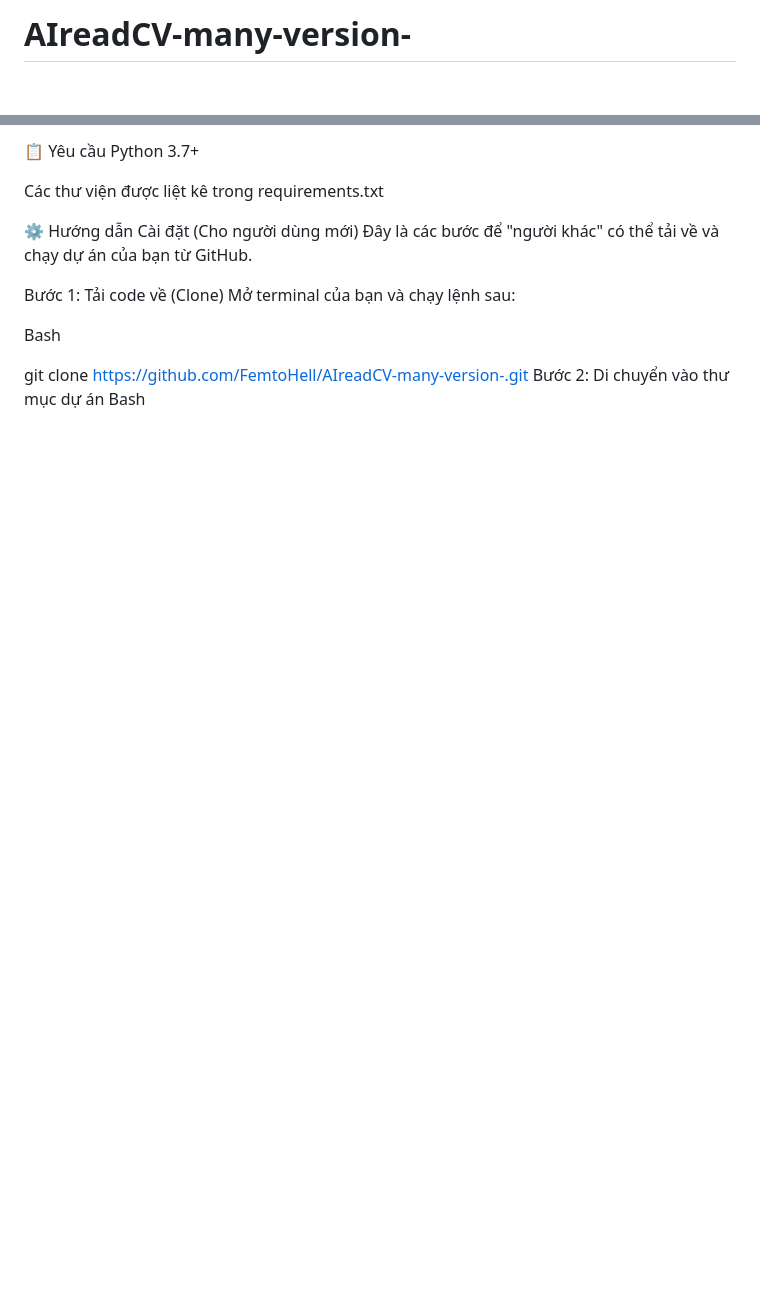
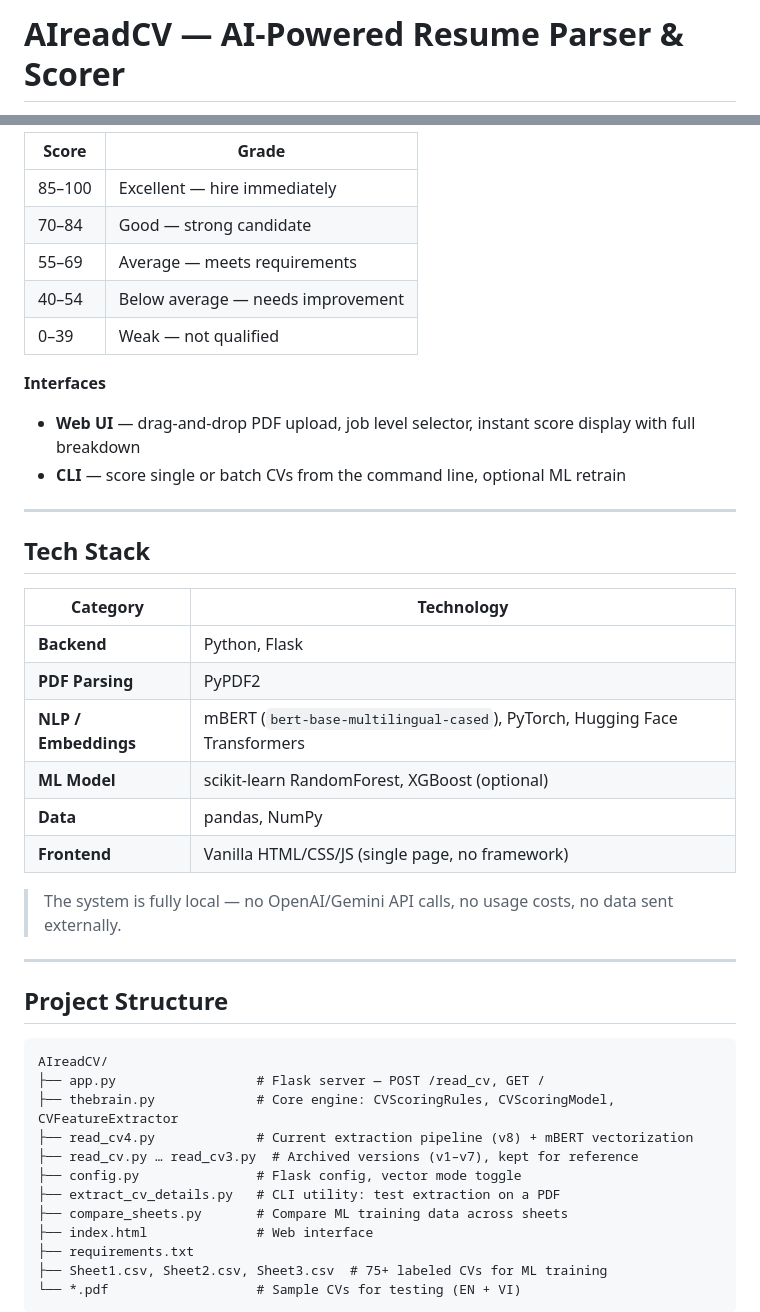
Before and after one commit to YaoMing-dev/AnalysisCV_AI, a Markdown page: README.md, 2 parts joined by grey strips. Rendered like a GitHub page; blank space fills up the shorter version.

````diff
--- a/README.md
+++ b/README.md
@@ -1,2 +1,2 @@
-# AIreadCV-many-version-
+# AIreadCV — AI-Powered Resume Parser & Scorer
 
@@ -28,18 +81,47 @@ Tạo ra một vector "dấu vân tay" (1, 768) đại diện cho toàn bộ CV,
 
-📋 Yêu cầu
-Python 3.7+
+| Score | Grade |
+|---|---|
+| 85–100 | Excellent — hire immediately |
+| 70–84 | Good — strong candidate |
+| 55–69 | Average — meets requirements |
+| 40–54 | Below average — needs improvement |
+| 0–39 | Weak — not qualified |
 
-Các thư viện được liệt kê trong requirements.txt
+**Interfaces**
+- **Web UI** — drag-and-drop PDF upload, job level selector, instant score display with full breakdown
+- **CLI** — score single or batch CVs from the command line, optional ML retrain
 
-⚙️ Hướng dẫn Cài đặt (Cho người dùng mới)
-Đây là các bước để "người khác" có thể tải về và chạy dự án của bạn từ GitHub.
+---
 
-Bước 1: Tải code về (Clone)
-Mở terminal của bạn và chạy lệnh sau:
+## Tech Stack
 
-Bash
+| Category | Technology |
+|---|---|
+| **Backend** | Python, Flask |
+| **PDF Parsing** | PyPDF2 |
+| **NLP / Embeddings** | mBERT (`bert-base-multilingual-cased`), PyTorch, Hugging Face Transformers |
+| **ML Model** | scikit-learn RandomForest, XGBoost (optional) |
+| **Data** | pandas, NumPy |
+| **Frontend** | Vanilla HTML/CSS/JS (single page, no framework) |
 
-git clone https://github.com/FemtoHell/AIreadCV-many-version-.git
-Bước 2: Di chuyển vào thư mục dự án
-Bash
+> The system is fully local — no OpenAI/Gemini API calls, no usage costs, no data sent externally.
 
+---
+
+## Project Structure
+
+```
+AIreadCV/
+├── app.py                  # Flask server — POST /read_cv, GET /
+├── thebrain.py             # Core engine: CVScoringRules, CVScoringModel, CVFeatureExtractor
+├── read_cv4.py             # Current extraction pipeline (v8) + mBERT vectorization
+├── read_cv.py … read_cv3.py  # Archived versions (v1–v7), kept for reference
+├── config.py               # Flask config, vector mode toggle
+├── extract_cv_details.py   # CLI utility: test extraction on a PDF
+├── compare_sheets.py       # Compare ML training data across sheets
+├── index.html              # Web interface
+├── requirements.txt
+├── Sheet1.csv, Sheet2.csv, Sheet3.csv  # 75+ labeled CVs for ML training
+└── *.pdf                   # Sample CVs for testing (EN + VI)
+```
+
````
Also changed, not shown: other parts of README.md (+145 -64 lines).
